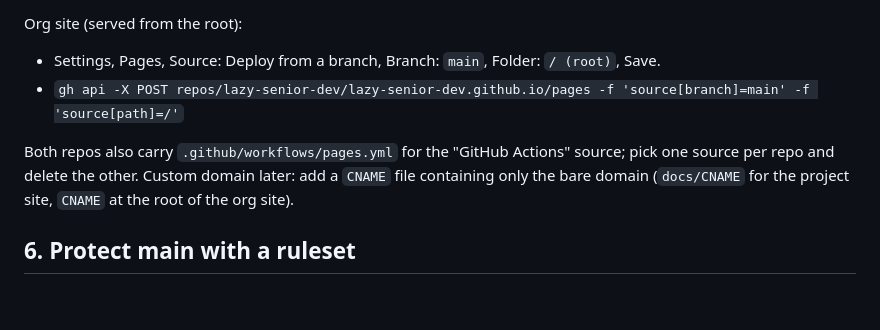
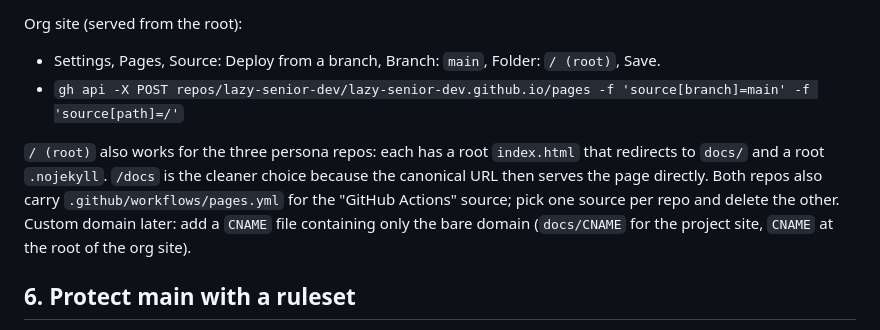
Before and after one commit to lazy-senior-dev/grumpy-reviewer, a Markdown page: docs/SETUP.md, the part around the change. Rendered like a GitHub page; blank space fills up the shorter version.

Commit message:
docs: root Pages source works through the redirect

```diff
--- a/docs/SETUP.md
+++ b/docs/SETUP.md
@@ -63,7 +63,7 @@ Org site (served from the root):
 - Settings, Pages, Source: Deploy from a branch, Branch: `main`, Folder: `/ (root)`, Save.
 - `gh api -X POST repos/lazy-senior-dev/lazy-senior-dev.github.io/pages -f 'source[branch]=main' -f 'source[path]=/'`
 
-Both repos also carry `.github/workflows/pages.yml` for the "GitHub Actions" source; pick one source per repo and delete the other. Custom domain later: add a `CNAME` file containing only the bare domain (`docs/CNAME` for the project site, `CNAME` at the root of the org site).
+`/ (root)` also works for the three persona repos: each has a root `index.html` that redirects to `docs/` and a root `.nojekyll`. `/docs` is the cleaner choice because the canonical URL then serves the page directly. Both repos also carry `.github/workflows/pages.yml` for the "GitHub Actions" source; pick one source per repo and delete the other. Custom domain later: add a `CNAME` file containing only the bare domain (`docs/CNAME` for the project site, `CNAME` at the root of the org site).
 
 ## 6. Protect main with a ruleset
 
```
